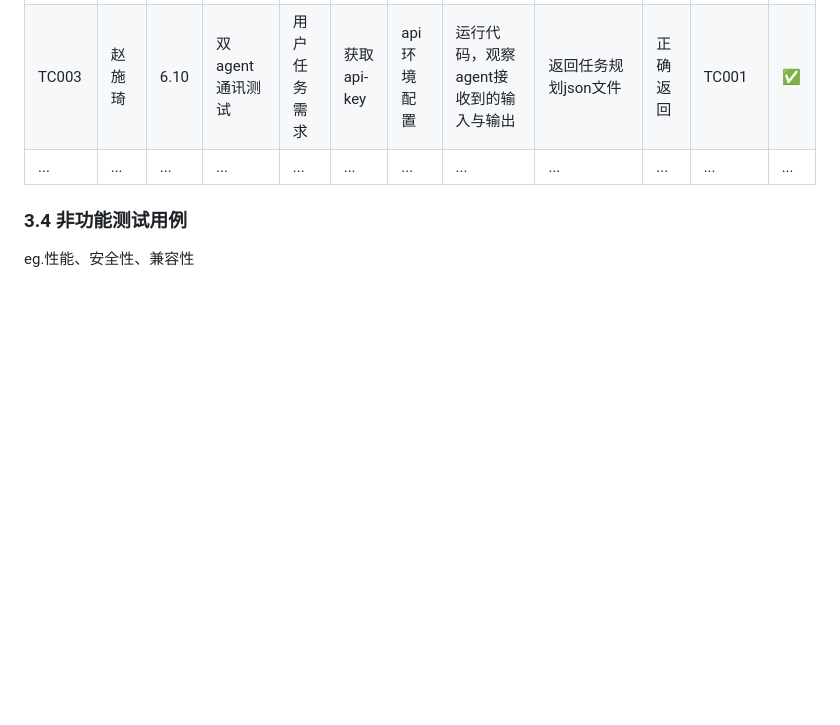
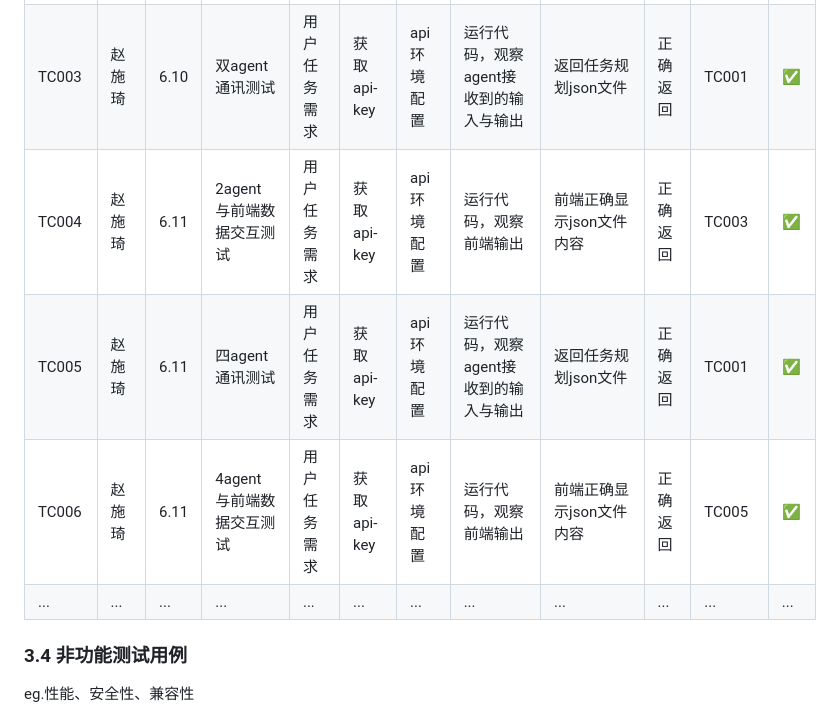
Before and after one commit to yi-qi7/ChronoHive, a Markdown page: docs/软件测试与质量保证报告/软件测试与质量保证报告.md, the part around the change. Rendered like a GitHub page; blank space fills up the shorter version.

Commit message:
更新2agent和4agent的测试用例

```diff
--- a/docs/软件测试与质量保证报告/软件测试与质量保证报告.md
+++ b/docs/软件测试与质量保证报告/软件测试与质量保证报告.md
@@ -150,6 +150,9 @@ eg.用户登录登出
 |---|---|---|---|---|---| --- | --- | --- | --- | --- | --- |
 | TC001 | 赵施琦 | 6.8 | 通义千问api接口调用 | 用户任务需求 | 获取api-key | api环境配置 | 运行代码，观察输出 | 返回任务规划json文件，包括任务名称，开始和结束时间，且内容合理 | 正确返回 | 无 | ✅ |
 | TC003 | 赵施琦 | 6.10 | 双agent通讯测试 | 用户任务需求 | 获取api-key | api环境配置 | 运行代码，观察agent接收到的输入与输出 | 返回任务规划json文件 | 正确返回 | TC001 | ✅ |
+| TC004 | 赵施琦 | 6.11 | 2agent与前端数据交互测试 | 用户任务需求 | 获取api-key | api环境配置 | 运行代码，观察前端输出 | 前端正确显示json文件内容 | 正确返回 | TC003 | ✅ |
+| TC005 | 赵施琦 | 6.11 | 四agent通讯测试 | 用户任务需求 | 获取api-key | api环境配置 | 运行代码，观察agent接收到的输入与输出 | 返回任务规划json文件 | 正确返回 | TC001 | ✅ |
+| TC006 | 赵施琦 | 6.11 | 4agent与前端数据交互测试 | 用户任务需求 | 获取api-key | api环境配置 | 运行代码，观察前端输出 | 前端正确显示json文件内容 | 正确返回 | TC005 | ✅ |
 | ... | ... | ... | ... | ... | ... | ... | ... | ... | ... | ... | ... |
 
 ### 3.4 非功能测试用例
```
